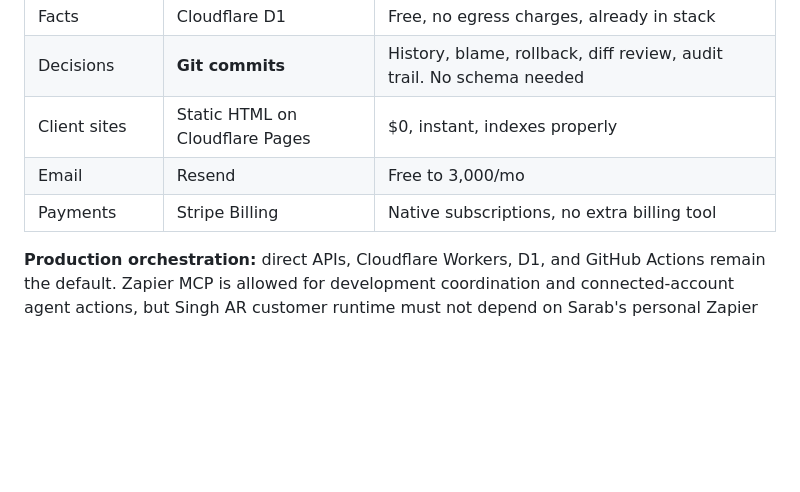
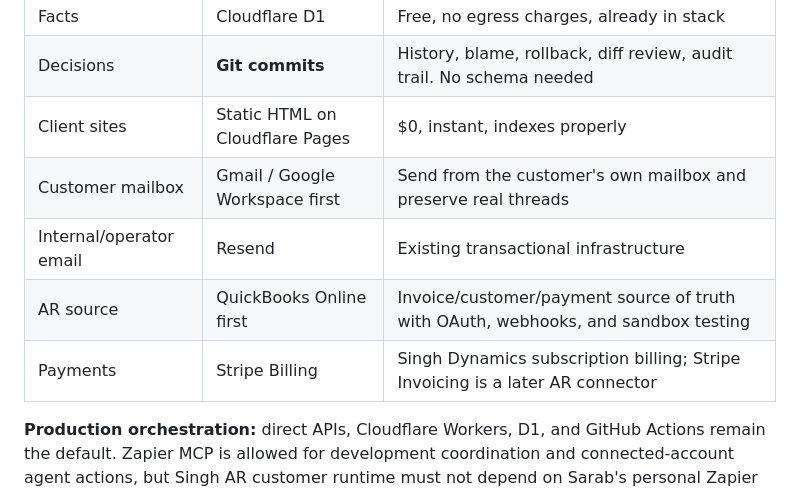
Before and after one commit to sarabcool/singh-dynamics, a Markdown page: CLAUDE.md, the part around the change. Drawn GitHub-style; blank space fills up the shorter version.

Commit message:
update stack for Singh AR integrations

```diff
--- a/CLAUDE.md
+++ b/CLAUDE.md
@@ -139,8 +139,10 @@ times by hand, say so and propose the manual version instead.
 | Facts | Cloudflare D1 | Free, no egress charges, already in stack |
 | Decisions | **Git commits** | History, blame, rollback, diff review, audit trail. No schema needed |
 | Client sites | Static HTML on Cloudflare Pages | $0, instant, indexes properly |
-| Email | Resend | Free to 3,000/mo |
-| Payments | Stripe Billing | Native subscriptions, no extra billing tool |
+| Customer mailbox | Gmail / Google Workspace first | Send from the customer's own mailbox and preserve real threads |
+| Internal/operator email | Resend | Existing transactional infrastructure |
+| AR source | QuickBooks Online first | Invoice/customer/payment source of truth with OAuth, webhooks, and sandbox testing |
+| Payments | Stripe Billing | Singh Dynamics subscription billing; Stripe Invoicing is a later AR connector |
 
 **Production orchestration:** direct APIs, Cloudflare Workers, D1, and GitHub
 Actions remain the default. Zapier MCP is allowed for development coordination
```
